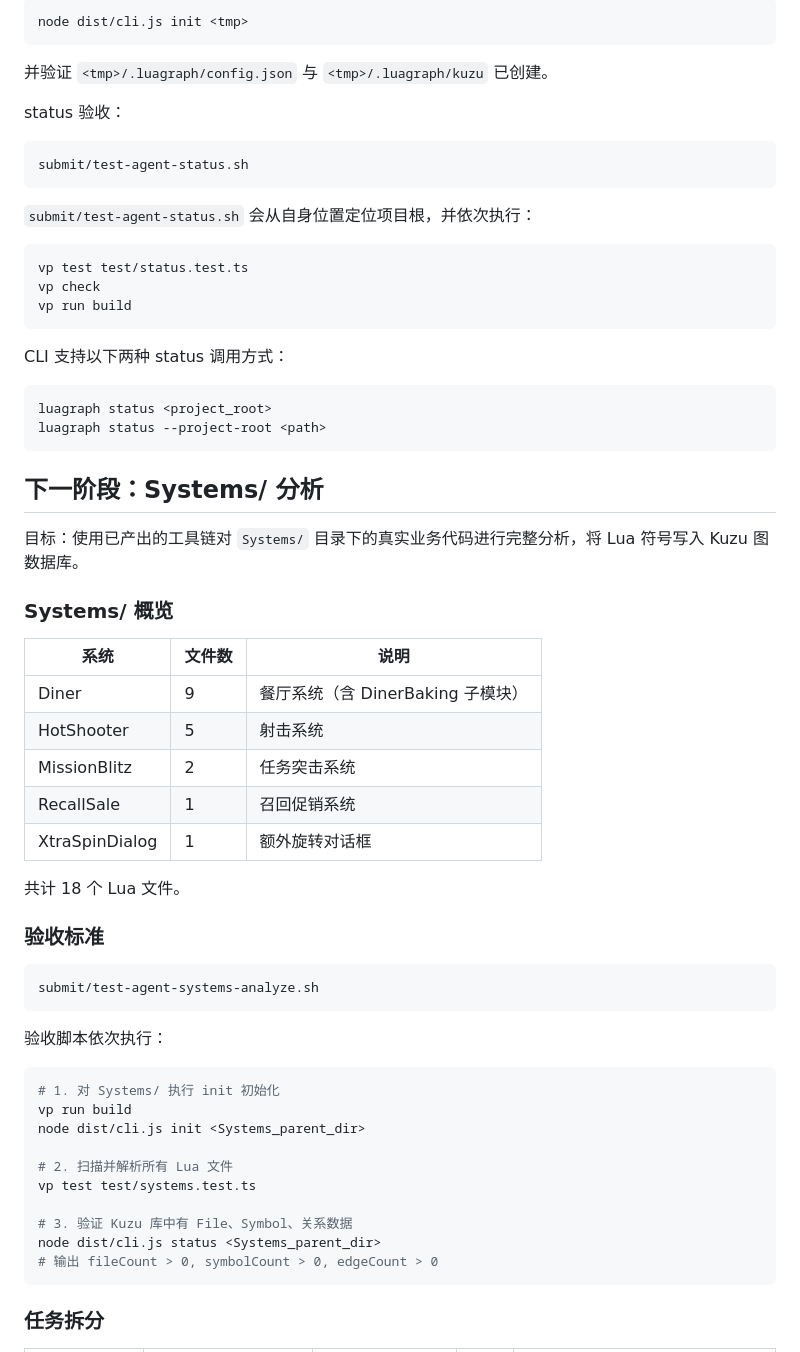
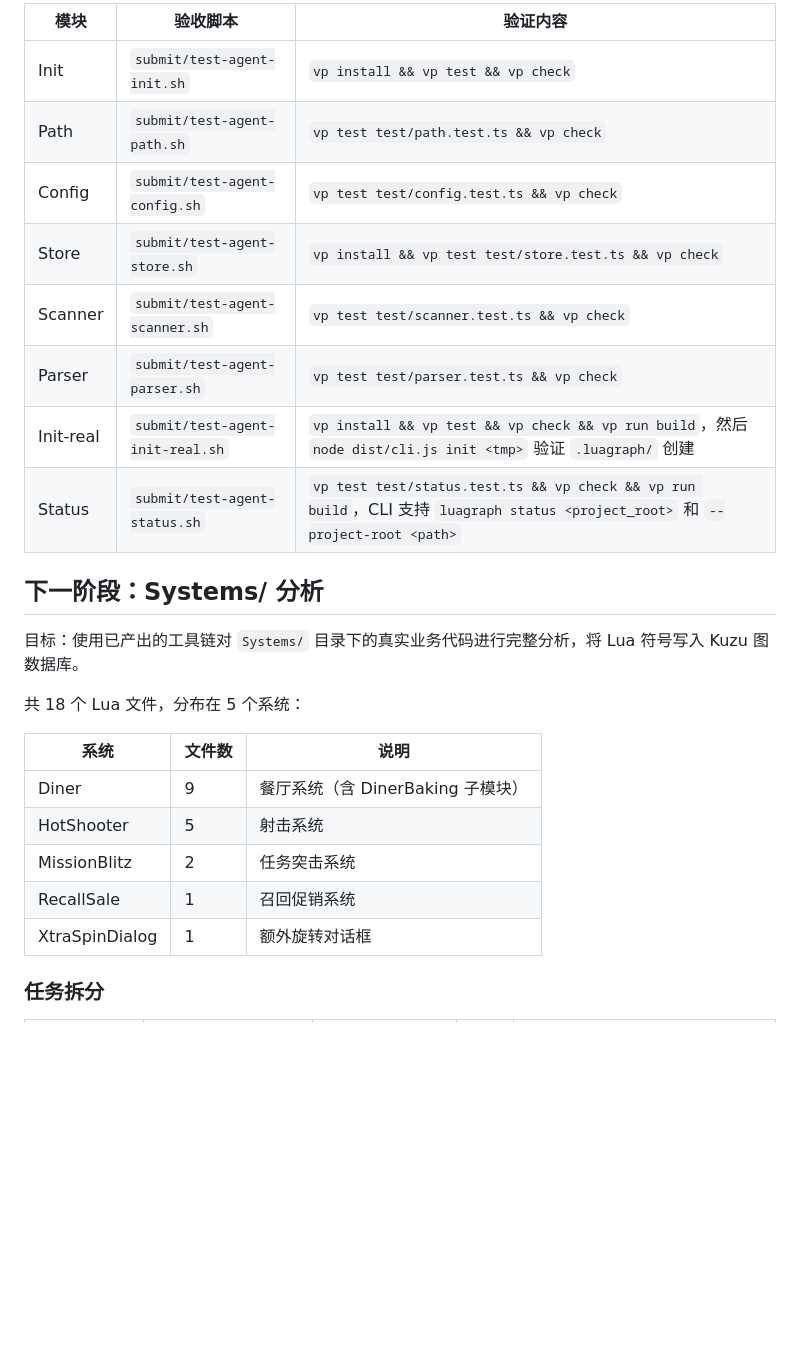
Before and after one commit to gitByEOS/LuaGraph, a Markdown page: README.md, the part around one of its changes. Rendered like a GitHub page; blank space fills up the shorter version.

Commit message:
精简 README 验收标准描述为表格形式
Co-Authored-By: Claude Opus 4.7 <noreply@anthropic.com>

````diff
--- a/README.md
+++ b/README.md
@@ -131,35 +36,19 @@ vp run build
-```bash
-node dist/cli.js init <tmp>
-```
-
-并验证 `<tmp>/.luagraph/config.json` 与 `<tmp>/.luagraph/kuzu` 已创建。
-
-status 验收：
-
-```bash
-submit/test-agent-status.sh
-```
-
-`submit/test-agent-status.sh` 会从自身位置定位项目根，并依次执行：
-
-```bash
-vp test test/status.test.ts
-vp check
-vp run build
-```
-
-CLI 支持以下两种 status 调用方式：
-
-```bash
-luagraph status <project_root>
-luagraph status --project-root <path>
-```
+| 模块 | 验收脚本 | 验证内容 |
+|---|---|---|
+| Init | `submit/test-agent-init.sh` | `vp install && vp test && vp check` |
+| Path | `submit/test-agent-path.sh` | `vp test test/path.test.ts && vp check` |
+| Config | `submit/test-agent-config.sh` | `vp test test/config.test.ts && vp check` |
+| Store | `submit/test-agent-store.sh` | `vp install && vp test test/store.test.ts && vp check` |
+| Scanner | `submit/test-agent-scanner.sh` | `vp test test/scanner.test.ts && vp check` |
+| Parser | `submit/test-agent-parser.sh` | `vp test test/parser.test.ts && vp check` |
+| Init-real | `submit/test-agent-init-real.sh` | `vp install && vp test && vp check && vp run build`，然后 `node dist/cli.js init <tmp>` 验证 `.luagraph/` 创建 |
+| Status | `submit/test-agent-status.sh` | `vp test test/status.test.ts && vp check && vp run build`，CLI 支持 `luagraph status <project_root>` 和 `--project-root <path>` |
 
 ## 下一阶段：Systems/ 分析
 
 目标：使用已产出的工具链对 `Systems/` 目录下的真实业务代码进行完整分析，将 Lua 符号写入 Kuzu 图数据库。
 
-### Systems/ 概览
+共 18 个 Lua 文件，分布在 5 个系统：
 
 | 系统 | 文件数 | 说明 |
 |---|---|---|
@@ -169,29 +58,6 @@ luagraph status --project-root <path>
 | RecallSale | 1 | 召回促销系统 |
 | XtraSpinDialog | 1 | 额外旋转对话框 |
 
-共计 18 个 Lua 文件。
-
-### 验收标准
-
-```bash
-submit/test-agent-systems-analyze.sh
-```
-
-验收脚本依次执行：
-
-```bash
-# 1. 对 Systems/ 执行 init 初始化
-vp run build
-node dist/cli.js init <Systems_parent_dir>
-
-# 2. 扫描并解析所有 Lua 文件
-vp test test/systems.test.ts
-
-# 3. 验证 Kuzu 库中有 File、Symbol、关系数据
-node dist/cli.js status <Systems_parent_dir>
-# 输出 fileCount > 0, symbolCount > 0, edgeCount > 0
-```
-
 ### 任务拆分
 
 | 分支 | 任务 | 依赖 | 可并行 | 验收目标 |
````
Also changed, not shown: other parts of README.md (+0 -95 lines).
